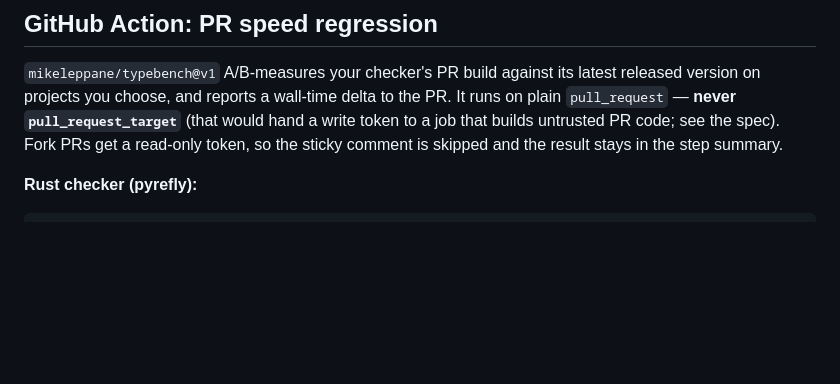
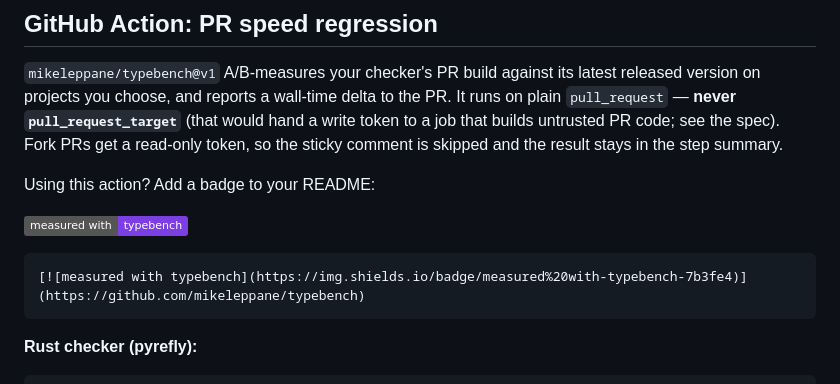
Before and after one commit to mikeleppane/typebench, a Markdown page: README.md, the part around one of its changes. Drawn GitHub-style; badges without logos; blank space fills up the shorter version.

````diff
--- a/README.md
+++ b/README.md
@@ -235,6 +240,14 @@ version on projects you choose, and reports a wall-time delta to the PR. It runs
 `pull_request` — **never `pull_request_target`** (that would hand a write token to a job that
 builds untrusted PR code; see the spec). Fork PRs get a read-only token, so the sticky comment
 is skipped and the result stays in the step summary.
+
+Using this action? Add a badge to your README:
+
+[![measured with typebench](https://img.shields.io/badge/measured%20with-typebench-7b3fe4)](https://github.com/mikeleppane/typebench)
+
+```markdown
+[![measured with typebench](https://img.shields.io/badge/measured%20with-typebench-7b3fe4)](https://github.com/mikeleppane/typebench)
+```
 
 **Rust checker (pyrefly):**
 ```yaml
````
Also changed, not shown: other parts of README.md (+5 -0 lines).
